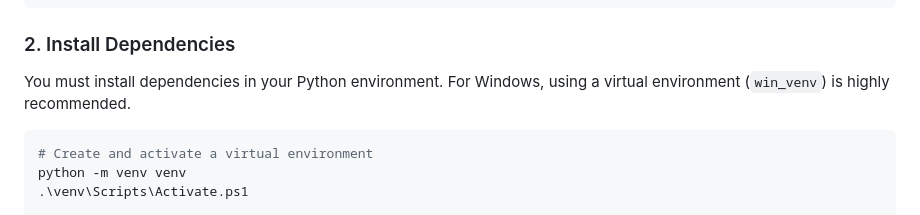
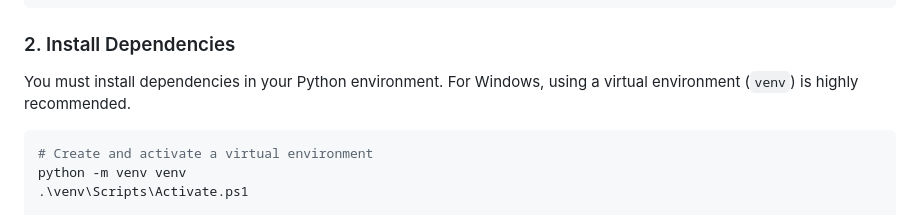
Before and after one commit to Piyushtanwani/DAU-buddy, a Markdown page: README.md, the part around the change. Rendered like a GitHub page.

````diff
--- a/README.md
+++ b/README.md
@@ -67,7 +67,7 @@ DB_PASSWORD=your_password
 
 ### 2. Install Dependencies
 
-You must install dependencies in your Python environment. For Windows, using a virtual environment (`win_venv`) is highly recommended.
+You must install dependencies in your Python environment. For Windows, using a virtual environment (`venv`) is highly recommended.
 
 ```powershell
 # Create and activate a virtual environment
````
